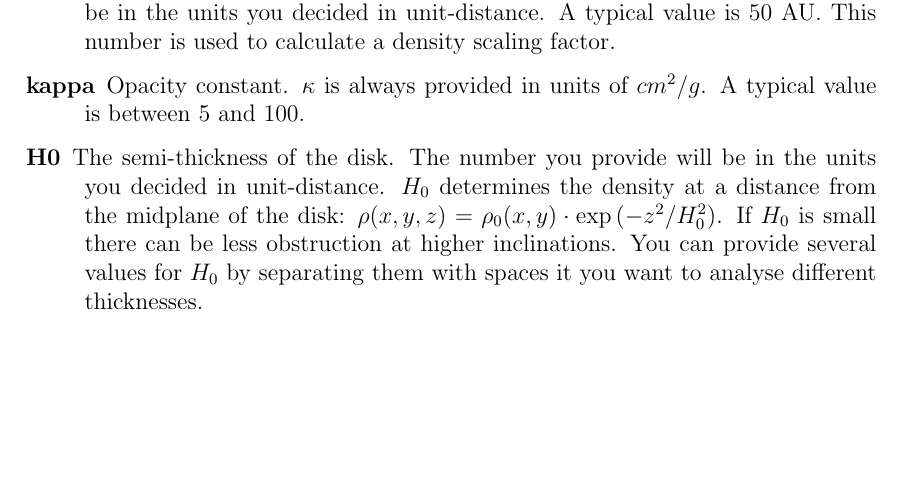
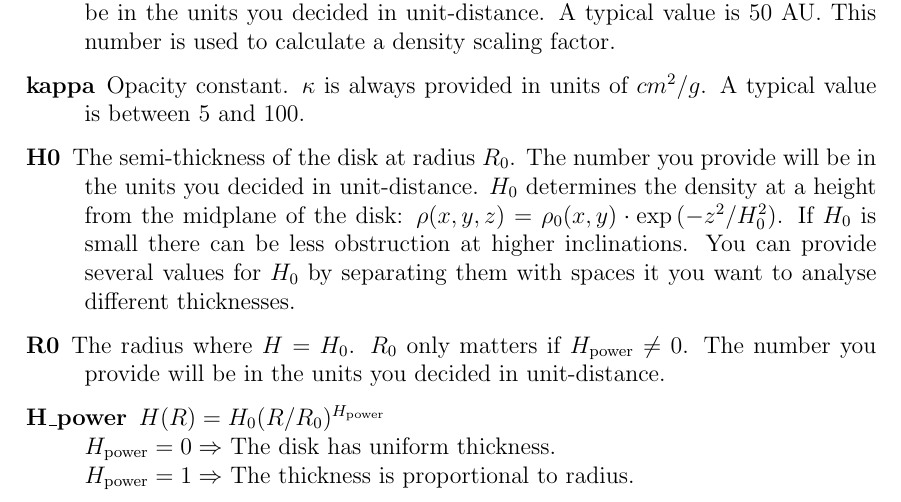
Before and after one commit to PaulMag/cirbindis, a LaTeX document (doc/cirbindis_usermanual.tex): part of page 8 of 17, cut so that both start at the same text, the shorter picture padded with empty space. Compiled offline with pdfLaTeX.

```diff
--- a/doc/cirbindis_usermanual.tex
+++ b/doc/cirbindis_usermanual.tex
@@ -242,10 +242,17 @@
         \item[kappa]
             Opacity constant. $\kappa$ is always provided in units of $cm^2 / g$. A typical value is between 5 and 100.
         \item[H0]
-            The semi-thickness of the disk. The number you provide will be in the units you decided in unit-distance. $H_0$ determines the density at a distance from the midplane of the disk:
+            The semi-thickness of the disk at radius $R_0$. The number you provide will be in the units you decided in unit-distance. $H_0$ determines the density at a height from the midplane of the disk:
             $\rho(x, y, z) = \rho_0(x, y) \cdot \exp\left(- z^2 / H_0^2\right)$.
             If $H_0$ is small there can be less obstruction at higher inclinations.
             You can provide several values for $H_0$ by separating them with spaces it you want to analyse different thicknesses.
+        \item[R0]
+            The radius where $H = H_0$. $R_0$ only matters if $H_\textrm{power} \neq 0$.
+            The number you provide will be in the units you decided in unit-distance.
+        \item[H\_power]
+            $H(R) = H_0 (R/R_0)^{H_\textrm{power}}$ \\
+            $H_\textrm{power} = 0 \Rightarrow$ The disk has uniform thickness. \\
+            $H_\textrm{power} = 1 \Rightarrow$ The thickness is proportional to radius.
         \item[star]
             The star contains several subfields, which determines the parameters for one particular stars. If you want 2 (or more) stars, copy-paste the entire star section with all its fields and fill in the parameters for each star individually.
             \begin{description}
```
Also changed, not shown: doc/cirbindis_usermanual.pdf.
